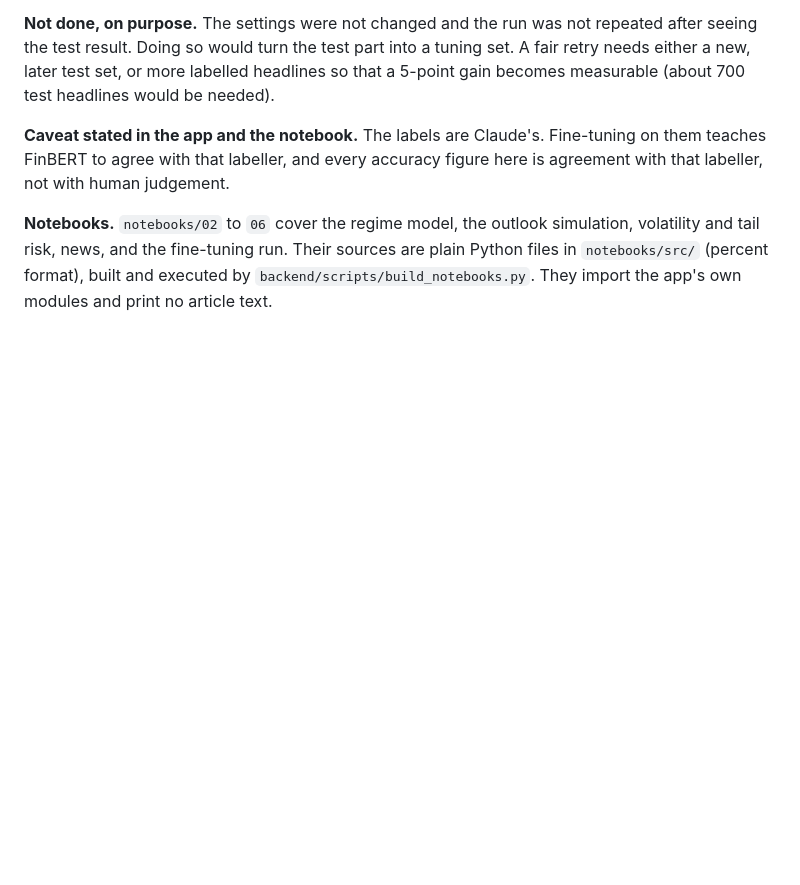
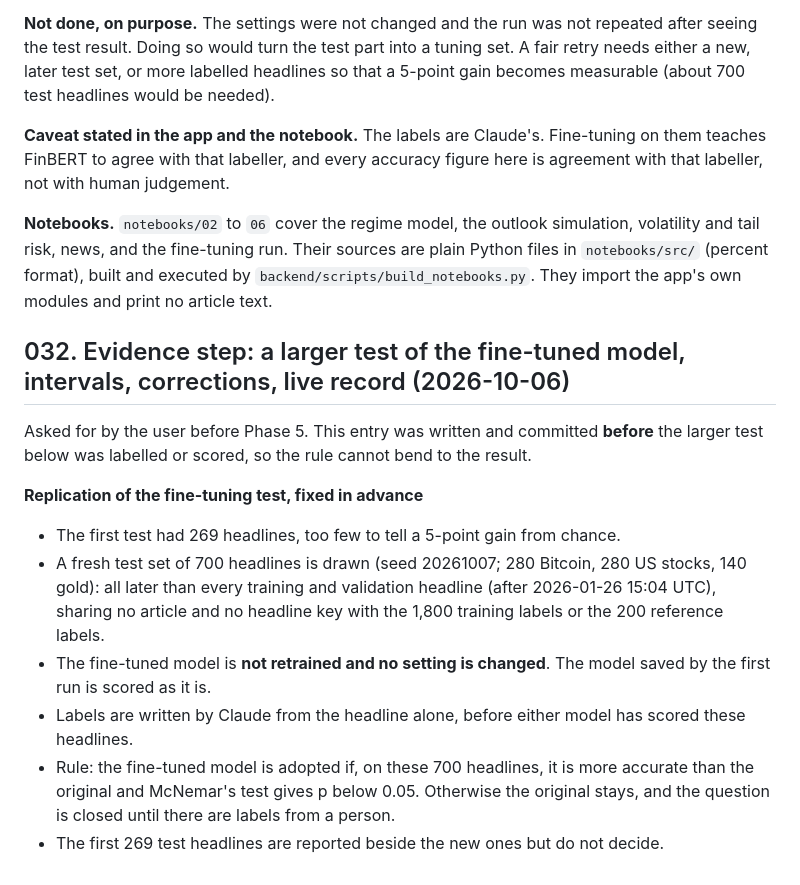
Before and after one commit to LouSens/RADAR, a Markdown page: docs/DECISIONS.md, the part around the change. Rendered like a GitHub page; blank space fills up the shorter version.

Commit message:
docs: fix the rule for the larger fine-tuning test before running it
Co-Authored-By: Claude Opus 5.5 <noreply@anthropic.com>

```diff
--- a/docs/DECISIONS.md
+++ b/docs/DECISIONS.md
@@ -705,3 +705,24 @@ volatility and tail risk, news, and the fine-tuning run. Their sources are plain
 files in `notebooks/src/` (percent format), built and executed by
 `backend/scripts/build_notebooks.py`. They import the app's own modules and print no
 article text.
+
+## 032. Evidence step: a larger test of the fine-tuned model, intervals, corrections, live record (2026-10-06)
+
+Asked for by the user before Phase 5. This entry was written and committed **before**
+the larger test below was labelled or scored, so the rule cannot bend to the result.
+
+**Replication of the fine-tuning test, fixed in advance**
+
+- The first test had 269 headlines, too few to tell a 5-point gain from chance.
+- A fresh test set of 700 headlines is drawn (seed 20261007; 280 Bitcoin, 280 US
+  stocks, 140 gold): all later than every training and validation headline
+  (after 2026-01-26 15:04 UTC), sharing no article and no headline key with the 1,800
+  training labels or the 200 reference labels.
+- The fine-tuned model is **not retrained and no setting is changed**. The model saved
+  by the first run is scored as it is.
+- Labels are written by Claude from the headline alone, before either model has scored
+  these headlines.
+- Rule: the fine-tuned model is adopted if, on these 700 headlines, it is more accurate
+  than the original and McNemar's test gives p below 0.05. Otherwise the original
+  stays, and the question is closed until there are labels from a person.
+- The first 269 test headlines are reported beside the new ones but do not decide.
```
Also changed, not shown: CLAUDE.md (+1 -1 lines).
